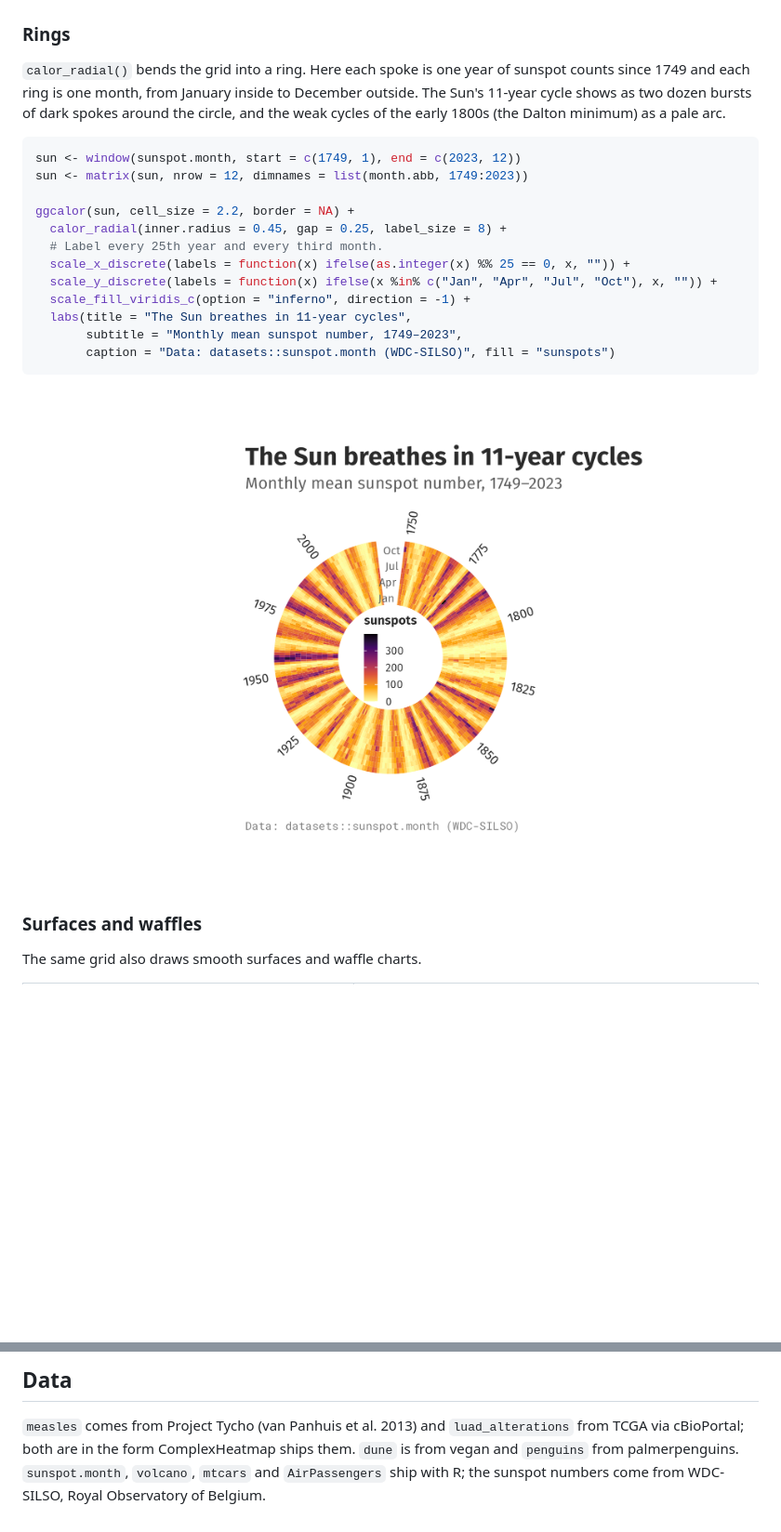
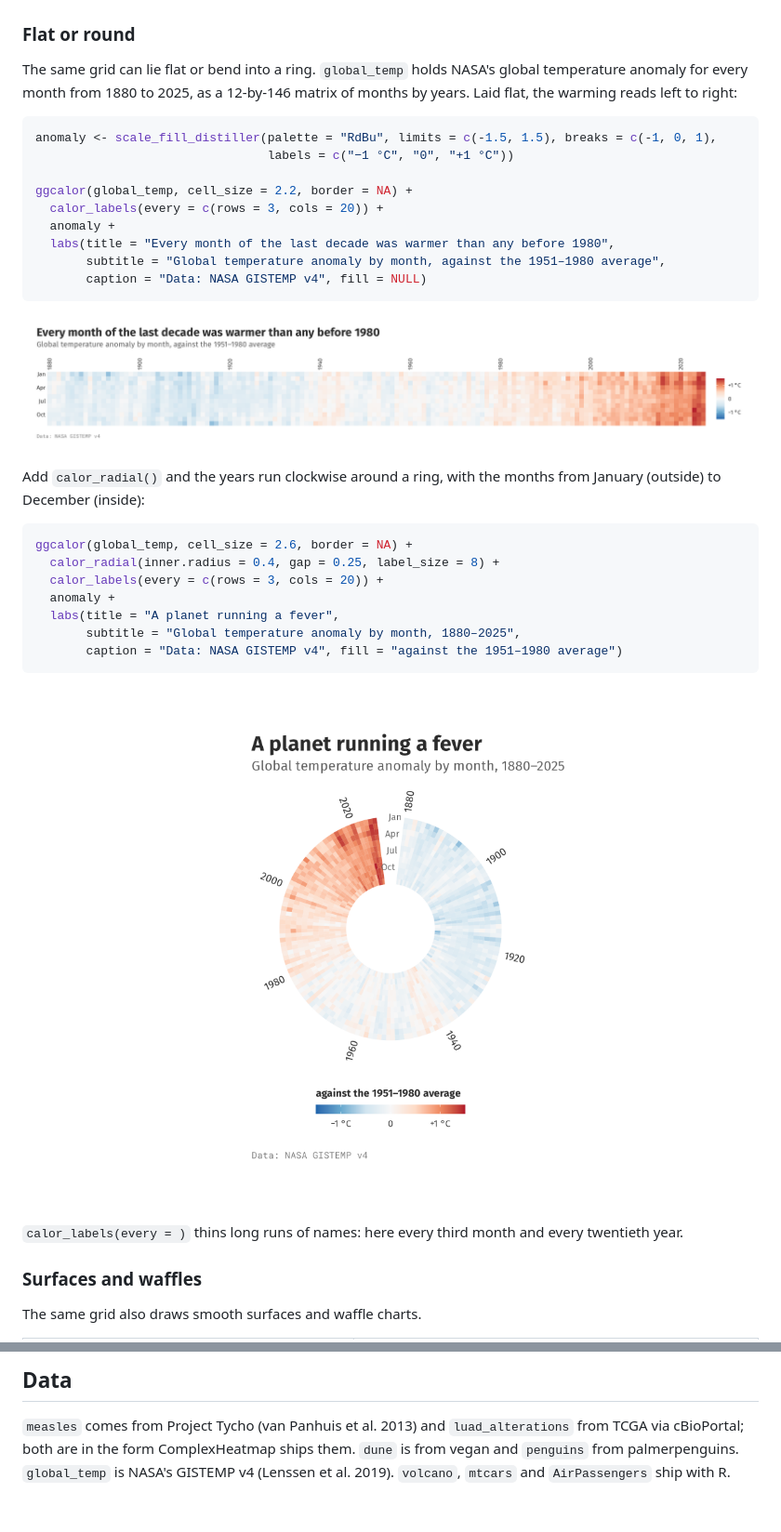
Before and after one commit to loukesio/ggcalor, a Markdown page: README.md, 2 parts joined by grey strips. Shown at 93% size. Drawn GitHub-style; pictures changed too: man/figures/readme-ring.png, man/figures/readme-temp-flat.png (added); blank space fills up the shorter version.

Commit message:
Global temperature, flat and round; slim ring legend; calor_labels(every =)
- New global_temp dataset (NASA GISTEMP v4, 1880-2025) replaces the sunspot ring
- README and gallery show the same data as a flat heatmap and as a ring
- calor_radial() puts a slim horizontal legend below the ring by default
  (legend = "right" or "inside" still available)
- calor_labels(every = ) keeps every n-th row or column name

````diff
--- a/README.md
+++ b/README.md
@@ -160,30 +160,43 @@ ggcalor(m, cell_size = 2.6, cell_gap = 0.25, border = NA, labels = "rows") +
 
 <p align="center"><img src="man/figures/readme-oncoprint.png" alt="Oncoprint of RAS/RAF/MEK/JNK pathway alterations"></p>
 
-### Rings
+### Flat or round
 
-`calor_radial()` bends the grid into a ring. Here each spoke is one year of
-sunspot counts since 1749 and each ring is one month, from January inside to
-December outside. The Sun's 11-year cycle shows as two dozen bursts of dark spokes
-around the circle, and the weak cycles of the early 1800s (the Dalton
-minimum) as a pale arc.
+The same grid can lie flat or bend into a ring. `global_temp` holds NASA's
+global temperature anomaly for every month from 1880 to 2025, as a 12-by-146
+matrix of months by years. Laid flat, the warming reads left to right:
 
 ```r
-sun <- window(sunspot.month, start = c(1749, 1), end = c(2023, 12))
-sun <- matrix(sun, nrow = 12, dimnames = list(month.abb, 1749:2023))
+anomaly <- scale_fill_distiller(palette = "RdBu", limits = c(-1.5, 1.5), breaks = c(-1, 0, 1),
+                                labels = c("−1 °C", "0", "+1 °C"))
 
-ggcalor(sun, cell_size = 2.2, border = NA) +
-  calor_radial(inner.radius = 0.45, gap = 0.25, label_size = 8) +
-  # Label every 25th year and every third month.
-  scale_x_discrete(labels = function(x) ifelse(as.integer(x) %% 25 == 0, x, "")) +
-  scale_y_discrete(labels = function(x) ifelse(x %in% c("Jan", "Apr", "Jul", "Oct"), x, "")) +
-  scale_fill_viridis_c(option = "inferno", direction = -1) +
-  labs(title = "The Sun breathes in 11-year cycles",
-       subtitle = "Monthly mean sunspot number, 1749–2023",
-       caption = "Data: datasets::sunspot.month (WDC-SILSO)", fill = "sunspots")
+ggcalor(global_temp, cell_size = 2.2, border = NA) +
+  calor_labels(every = c(rows = 3, cols = 20)) +
+  anomaly +
+  labs(title = "Every month of the last decade was warmer than any before 1980",
+       subtitle = "Global temperature anomaly by month, against the 1951–1980 average",
+       caption = "Data: NASA GISTEMP v4", fill = NULL)
 ```
 
-<p align="center"><img src="man/figures/readme-ring.png" alt="Ring of monthly sunspot numbers from 1749 to 2023" width="85%"></p>
+<p align="center"><img src="man/figures/readme-temp-flat.png" alt="Global monthly temperature anomalies from 1880 to 2025, as a flat heatmap"></p>
+
+Add `calor_radial()` and the years run clockwise around a ring, with the
+months from January (outside) to December (inside):
+
+```r
+ggcalor(global_temp, cell_size = 2.6, border = NA) +
+  calor_radial(inner.radius = 0.4, gap = 0.25, label_size = 8) +
+  calor_labels(every = c(rows = 3, cols = 20)) +
+  anomaly +
+  labs(title = "A planet running a fever",
+       subtitle = "Global temperature anomaly by month, 1880–2025",
+       caption = "Data: NASA GISTEMP v4", fill = "against the 1951–1980 average")
+```
+
+<p align="center"><img src="man/figures/readme-ring.png" alt="Global monthly temperature anomalies from 1880 to 2025, as a ring" width="70%"></p>
+
+`calor_labels(every = )` thins long runs of names: here every third month
+and every twentieth year.
 
 ### Surfaces and waffles
 
@@ -234,5 +247,5 @@ ggcalor aims for ComplexHeatmap's layouts with ggplot2's interface.
 `measles` comes from Project Tycho (van Panhuis et al. 2013) and
 `luad_alterations` from TCGA via cBioPortal; both are in the form
 ComplexHeatmap ships them. `dune` is from vegan and `penguins` from
-palmerpenguins. `sunspot.month`, `volcano`, `mtcars` and `AirPassengers` ship
-with R; the sunspot numbers come from WDC-SILSO, Royal Observatory of Belgium.
+palmerpenguins. `global_temp` is NASA's GISTEMP v4
+(Lenssen et al. 2019). `volcano`, `mtcars` and `AirPassengers` ship with R.
````
Also changed, not shown: other parts of README.md (+1 -1 lines), 14 other files.
